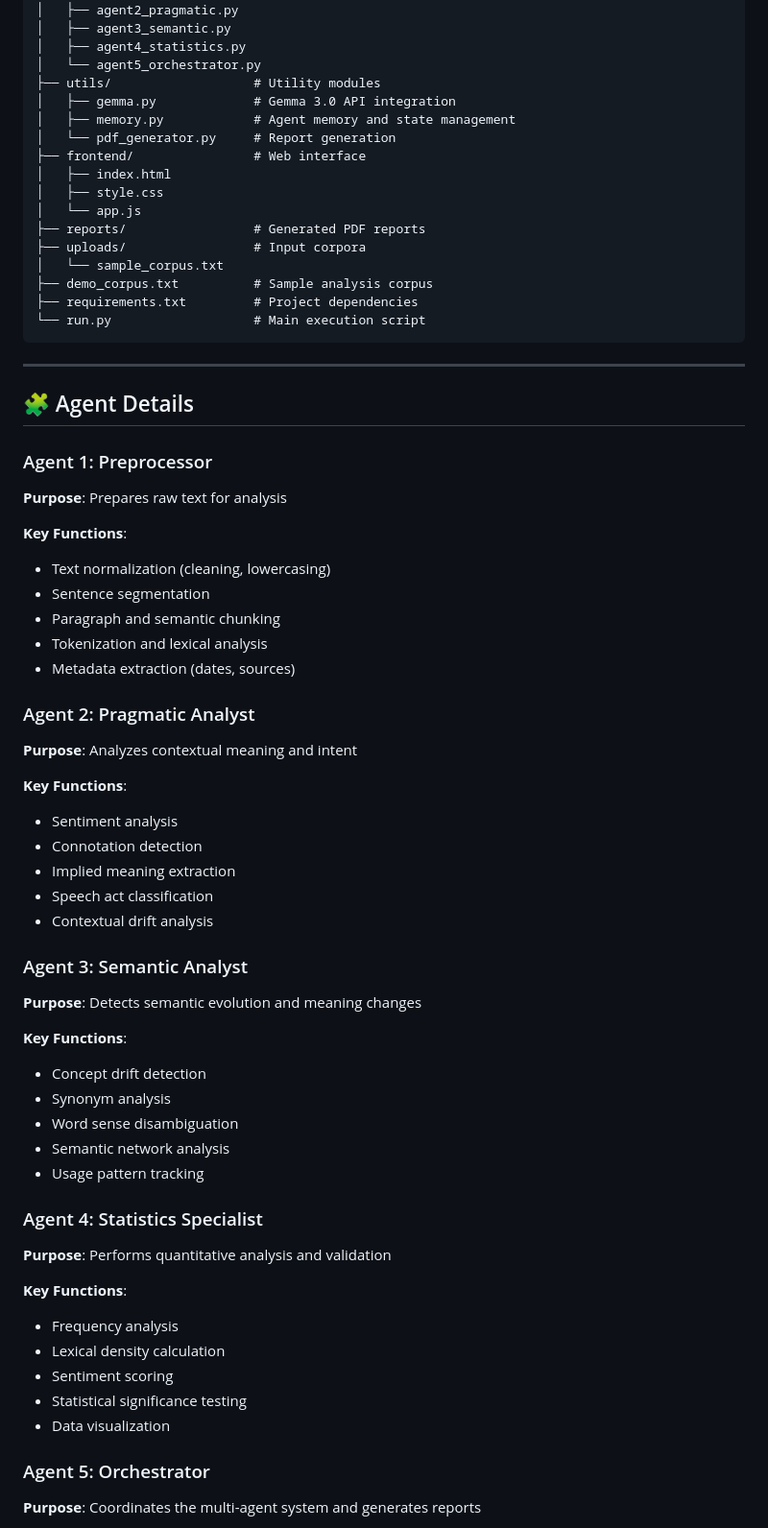
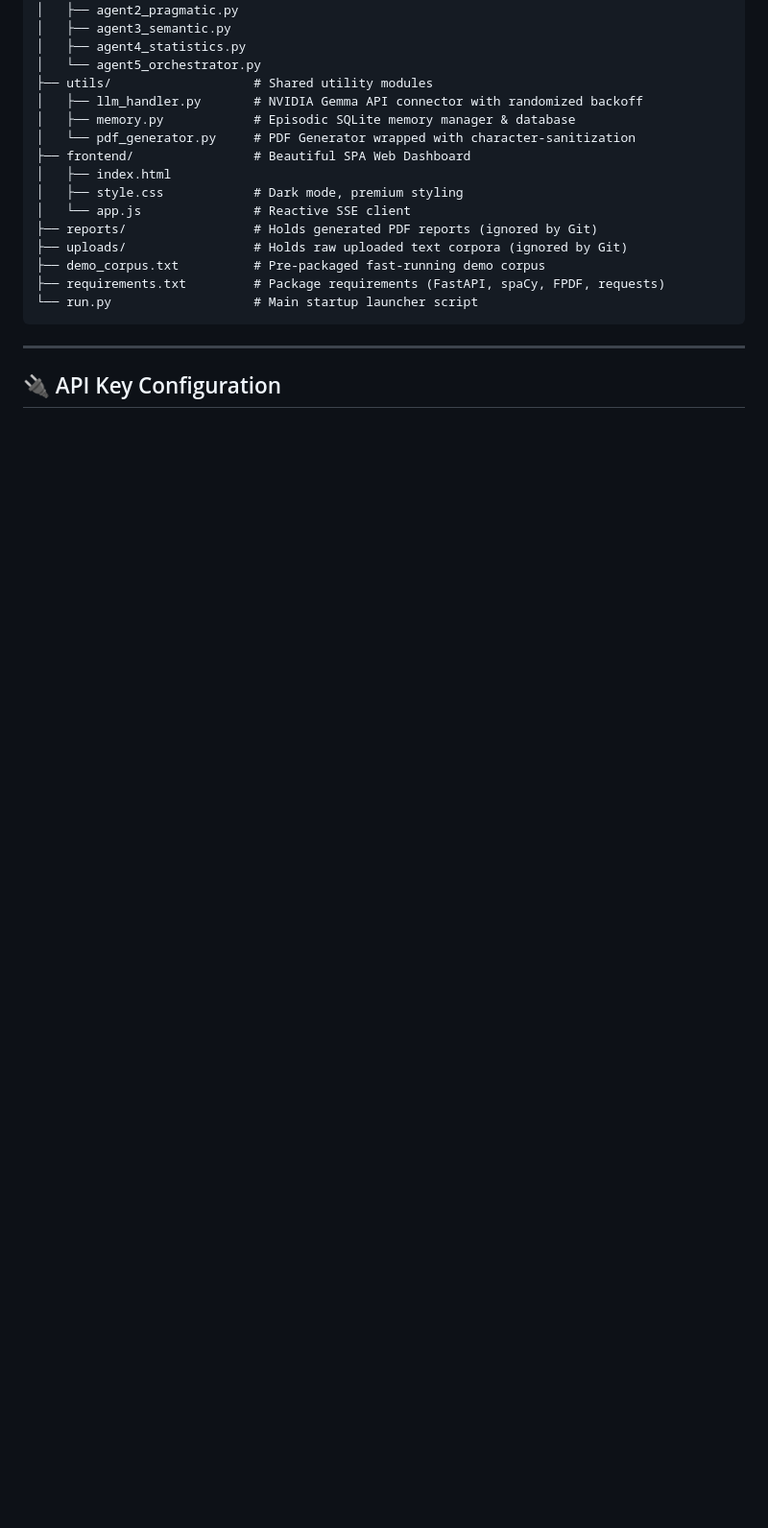
Before and after one commit to rameenzel-creator/agentic-AI-PMDD_Project, a Markdown page: README.md, the part around one of its changes. Shown at 96% size. Drawn GitHub-style; blank space fills up the shorter version.

````diff
--- a/README.md
+++ b/README.md
@@ -177,71 +130,22 @@ pmdd/
 │   ├── agent3_semantic.py
 │   ├── agent4_statistics.py
 │   └── agent5_orchestrator.py
-├── utils/                   # Utility modules
-│   ├── gemma.py             # Gemma 3.0 API integration
-│   ├── memory.py            # Agent memory and state management
-│   └── pdf_generator.py     # Report generation
-├── frontend/                # Web interface
+├── utils/                   # Shared utility modules
+│   ├── llm_handler.py       # NVIDIA Gemma API connector with randomized backoff
+│   ├── memory.py            # Episodic SQLite memory manager & database
+│   └── pdf_generator.py     # PDF Generator wrapped with character-sanitization
+├── frontend/                # Beautiful SPA Web Dashboard
 │   ├── index.html
-│   ├── style.css
-│   └── app.js
-├── reports/                 # Generated PDF reports
-├── uploads/                 # Input corpora
-│   └── sample_corpus.txt
-├── demo_corpus.txt          # Sample analysis corpus
-├── requirements.txt         # Project dependencies
-└── run.py                   # Main execution script
+│   ├── style.css            # Dark mode, premium styling
+│   └── app.js               # Reactive SSE client
+├── reports/                 # Holds generated PDF reports (ignored by Git)
+├── uploads/                 # Holds raw uploaded text corpora (ignored by Git)
+├── demo_corpus.txt          # Pre-packaged fast-running demo corpus
+├── requirements.txt         # Package requirements (FastAPI, spaCy, FPDF, requests)
+└── run.py                   # Main startup launcher script
 ```
 
 ---
 
-## 🧩 Agent Details
+## 🔌 API Key Configuration
 
-### Agent 1: Preprocessor
-
-**Purpose**: Prepares raw text for analysis
-
-**Key Functions**:
-* Text normalization (cleaning, lowercasing)
-* Sentence segmentation
-* Paragraph and semantic chunking
-* Tokenization and lexical analysis
-* Metadata extraction (dates, sources)
-
-### Agent 2: Pragmatic Analyst
-
-**Purpose**: Analyzes contextual meaning and intent
-
-**Key Functions**:
-* Sentiment analysis
-* Connotation detection
-* Implied meaning extraction
-* Speech act classification
-* Contextual drift analysis
-
-### Agent 3: Semantic Analyst
-
-**Purpose**: Detects semantic evolution and meaning changes
-
-**Key Functions**:
-* Concept drift detection
-* Synonym analysis
-* Word sense disambiguation
-* Semantic network analysis
-* Usage pattern tracking
-
-### Agent 4: Statistics Specialist
-
-**Purpose**: Performs quantitative analysis and validation
-
-**Key Functions**:
-* Frequency analysis
-* Lexical density calculation
-* Sentiment scoring
-* Statistical significance testing
-* Data visualization
-
-### Agent 5: Orchestrator
-
-**Purpose**: Coordinates the multi-agent system and generates reports
-
````
Also changed, not shown: other parts of README.md (+79 -214 lines).
